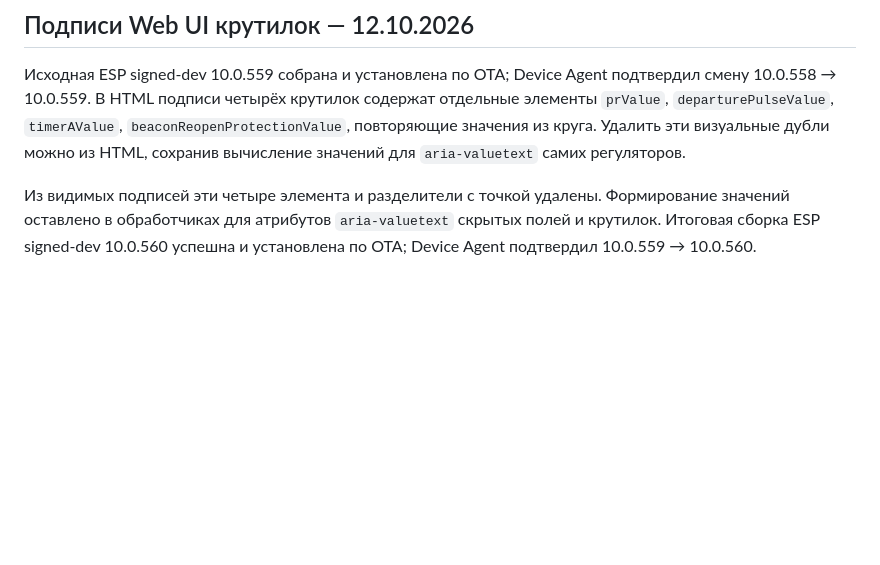
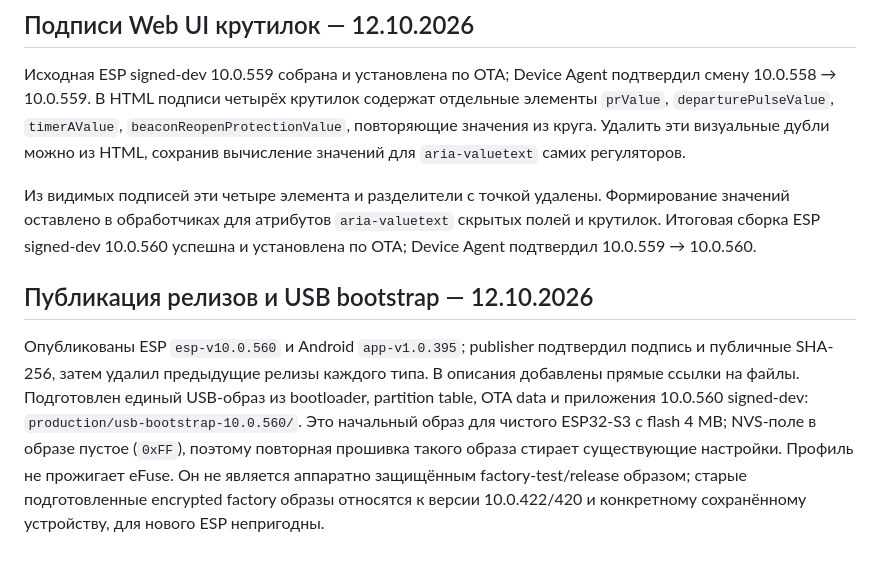
Before and after one commit to uah0/thekidlock, a Markdown page: AUDIT.md, the part around the change. GitHub-like rendering; blank space fills up the shorter version.

```diff
--- a/AUDIT.md
+++ b/AUDIT.md
@@ -857,3 +857,7 @@ Baseline: Android debug и ESP signed-dev 10.0.555 собраны проектн
 Исходная ESP signed-dev 10.0.559 собрана и установлена по OTA; Device Agent подтвердил смену 10.0.558 → 10.0.559. В HTML подписи четырёх крутилок содержат отдельные элементы `prValue`, `departurePulseValue`, `timerAValue`, `beaconReopenProtectionValue`, повторяющие значения из круга. Удалить эти визуальные дубли можно из HTML, сохранив вычисление значений для `aria-valuetext` самих регуляторов.
 
 Из видимых подписей эти четыре элемента и разделители с точкой удалены. Формирование значений оставлено в обработчиках для атрибутов `aria-valuetext` скрытых полей и крутилок. Итоговая сборка ESP signed-dev 10.0.560 успешна и установлена по OTA; Device Agent подтвердил 10.0.559 → 10.0.560.
+
+## Публикация релизов и USB bootstrap — 12.10.2026
+
+Опубликованы ESP `esp-v10.0.560` и Android `app-v1.0.395`; publisher подтвердил подпись и публичные SHA-256, затем удалил предыдущие релизы каждого типа. В описания добавлены прямые ссылки на файлы. Подготовлен единый USB-образ из bootloader, partition table, OTA data и приложения 10.0.560 signed-dev: `production/usb-bootstrap-10.0.560/`. Это начальный образ для чистого ESP32-S3 с flash 4 MB; NVS-поле в образе пустое (`0xFF`), поэтому повторная прошивка такого образа стирает существующие настройки. Профиль не прожигает eFuse. Он не является аппаратно защищённым factory-test/release образом; старые подготовленные encrypted factory образы относятся к версии 10.0.422/420 и конкретному сохранённому устройству, для нового ESP непригодны.
```
Also changed, not shown: CHANGELOG.md (+5 -0 lines), TEST_REPORT.md (+7 -0 lines).
